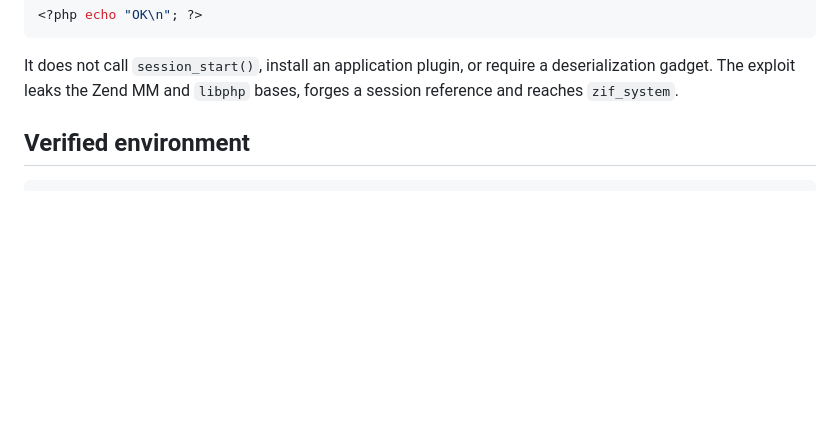
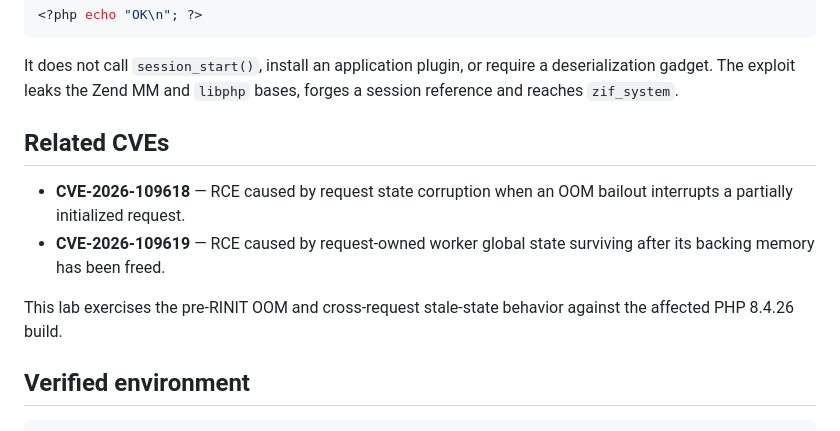
Before and after one commit to NullAura/php2shell-poc, a Markdown page: README.md, the part around the change. Rendered like a GitHub page; blank space fills up the shorter version.

Commit message:
Document related CVE identifiers

```diff
--- a/README.md
+++ b/README.md
@@ -13,6 +13,16 @@ The target page is only:
 It does not call `session_start()`, install an application plugin, or require
 a deserialization gadget. The exploit leaks the Zend MM and `libphp` bases,
 forges a session reference and reaches `zif_system`.
+
+## Related CVEs
+
+- **CVE-2026-109618** — RCE caused by request state corruption when an OOM
+  bailout interrupts a partially initialized request.
+- **CVE-2026-109619** — RCE caused by request-owned worker global state
+  surviving after its backing memory has been freed.
+
+This lab exercises the pre-RINIT OOM and cross-request stale-state behavior
+against the affected PHP 8.4.26 build.
 
 ## Verified environment
 
```
